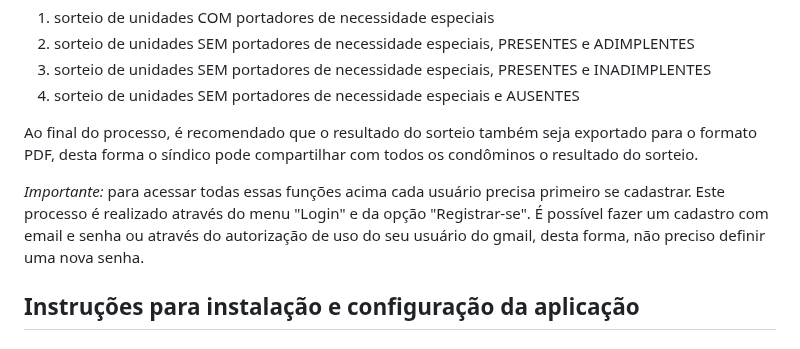
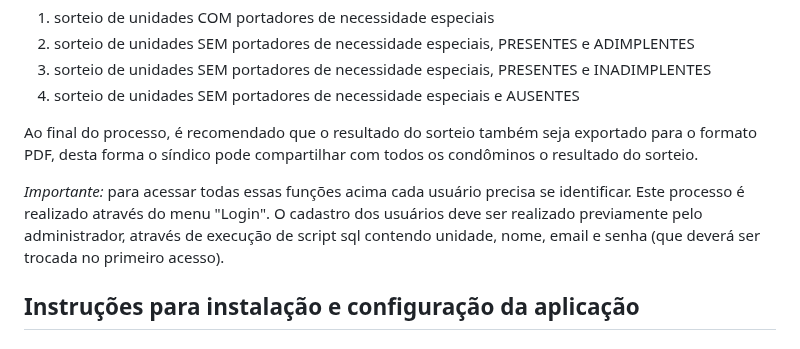
Before and after one commit to mgalvao2012/sorteio-vagas, a Markdown page: README.md, the part around the change. Rendered like a GitHub page.

```diff
--- a/README.md
+++ b/README.md
@@ -32,7 +32,7 @@ O condomínio definiu as seguintes prioridade que devem ser observadas para a ex
 
 Ao final do processo, é recomendado que o resultado do sorteio também seja exportado para o formato PDF, desta forma o síndico pode compartilhar com todos os condôminos o resultado do sorteio.
 
-*Importante:* para acessar todas essas funções acima cada usuário precisa primeiro se cadastrar. Este processo é realizado através do menu "Login" e da opção "Registrar-se". É possível fazer um cadastro com email e senha ou através do autorização de uso do seu usuário do gmail, desta forma, não preciso definir uma nova senha.
+*Importante:* para acessar todas essas funções acima cada usuário precisa se identificar. Este processo é realizado através do menu "Login". O cadastro dos usuários deve ser realizado previamente pelo administrador, através de execução de script sql contendo unidade, nome, email e senha (que deverá ser trocada no primeiro acesso).
 
 ## Instruções para instalação e configuração da aplicação
 
```
